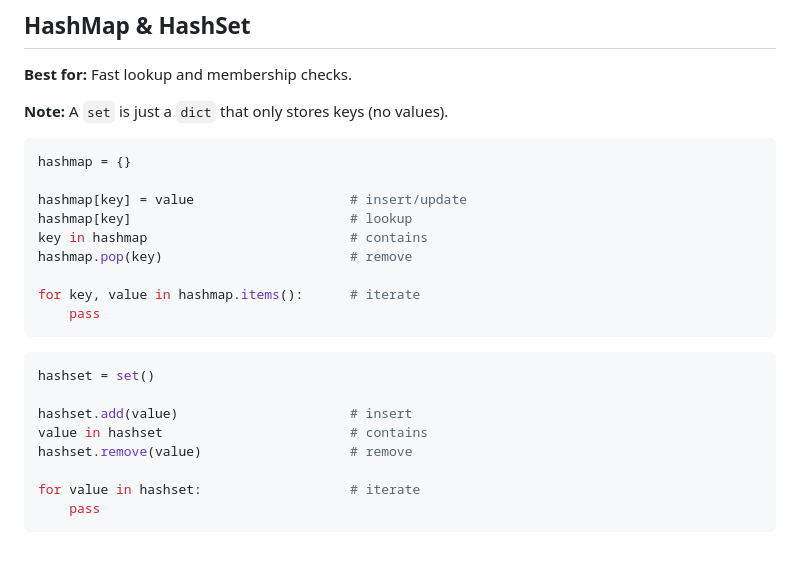
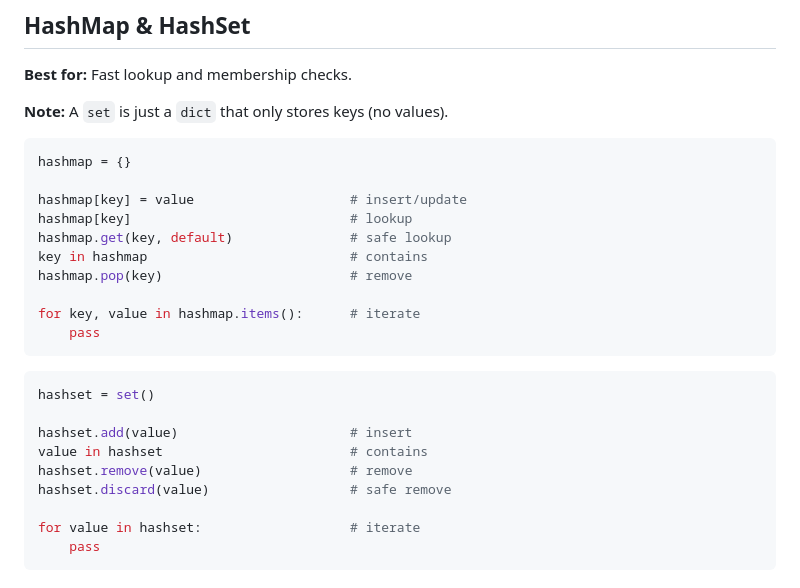
Before and after one commit to Kooroshoo/dsa, a Markdown page: templates.md, the part around the change. Rendered like a GitHub page; blank space fills up the shorter version.

```diff
--- a/templates.md
+++ b/templates.md
@@ -185,6 +185,7 @@ hashmap = {}
 
 hashmap[key] = value                    # insert/update
 hashmap[key]                            # lookup
+hashmap.get(key, default)               # safe lookup
 key in hashmap                          # contains
 hashmap.pop(key)                        # remove
 
@@ -198,6 +199,7 @@ hashset = set()
 hashset.add(value)                      # insert
 value in hashset                        # contains
 hashset.remove(value)                   # remove
+hashset.discard(value)                  # safe remove
 
 for value in hashset:                   # iterate
     pass
```
